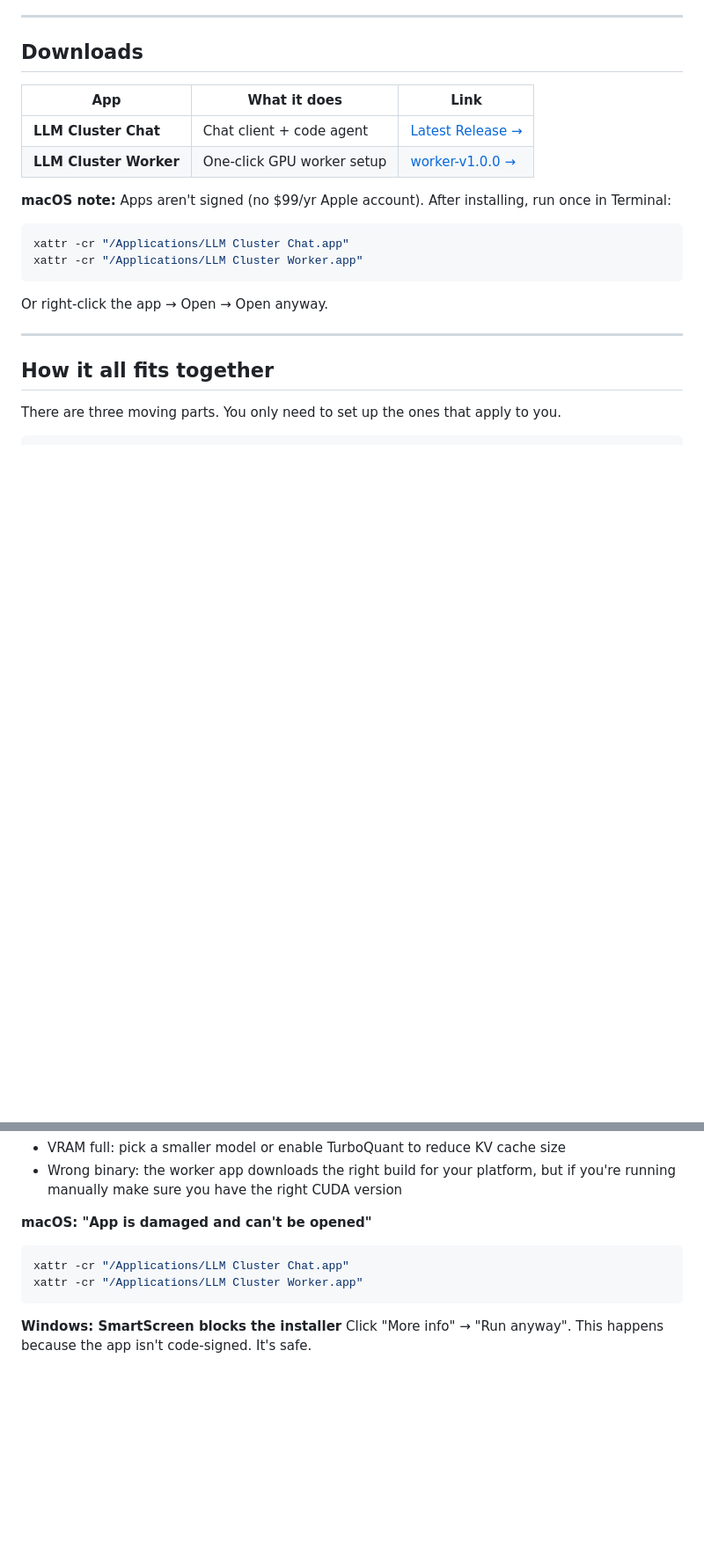
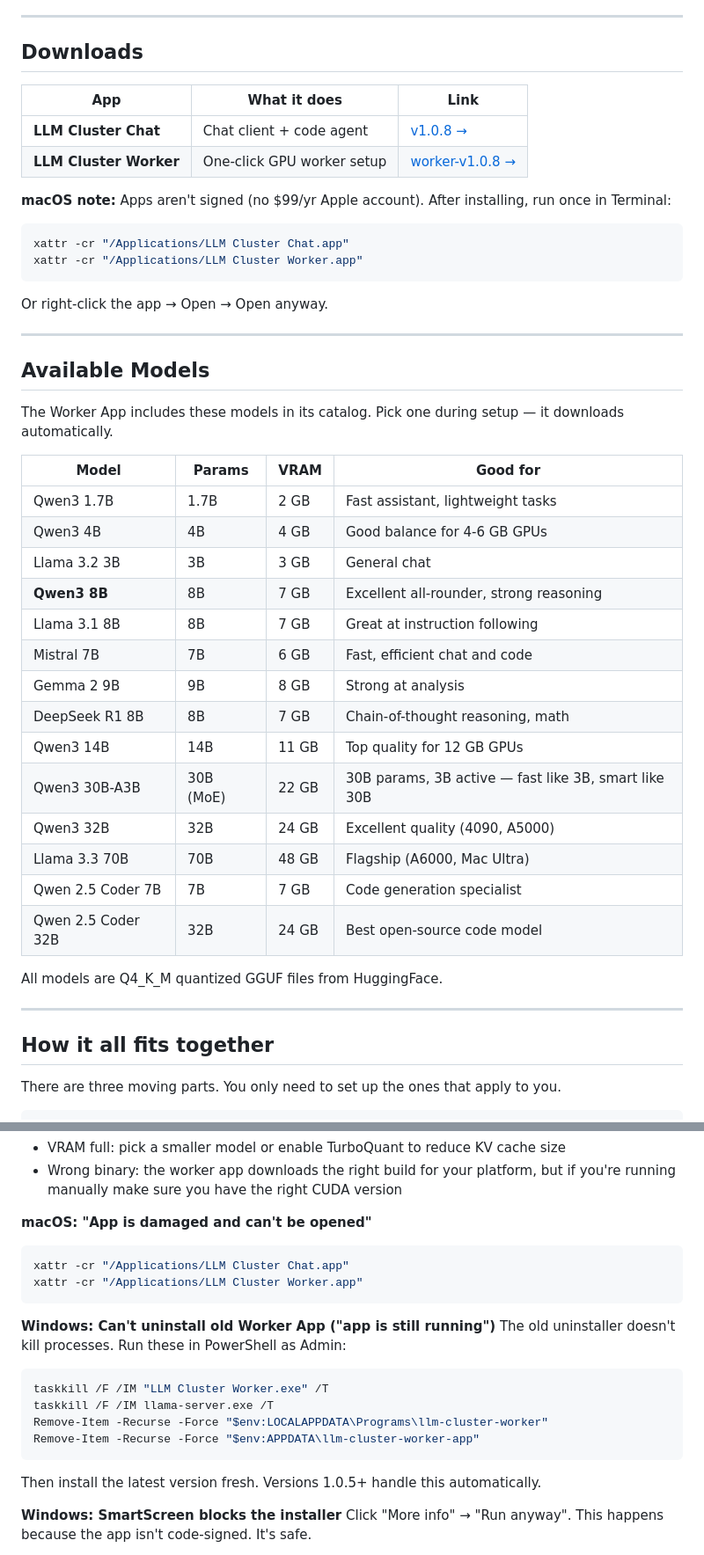
Before and after one commit to skarazan/LLM-Cluster-NYAI, a Markdown page: README.md, 2 parts joined by grey strips. Shown at 88% size. Drawn GitHub-style; blank space fills up the shorter version.

Commit message:
Update README: current release links, model catalog table, PowerShell uninstall commands
Co-Authored-By: Claude Opus 4.6 <noreply@anthropic.com>

````diff
--- a/README.md
+++ b/README.md
@@ -20,8 +20,8 @@ Run AI models on your own hardware. Chat with them from a desktop app. Or let th
 
 | App | What it does | Link |
 |-----|-------------|------|
-| **LLM Cluster Chat** | Chat client + code agent | [Latest Release →](https://github.com/skarazan/LLM-Cluster-NYAI/releases/latest) |
-| **LLM Cluster Worker** | One-click GPU worker setup | [worker-v1.0.0 →](https://github.com/skarazan/LLM-Cluster-NYAI/releases/tag/worker-v1.0.0) |
+| **LLM Cluster Chat** | Chat client + code agent | [v1.0.8 →](https://github.com/skarazan/LLM-Cluster-NYAI/releases/tag/v1.0.8) |
+| **LLM Cluster Worker** | One-click GPU worker setup | [worker-v1.0.8 →](https://github.com/skarazan/LLM-Cluster-NYAI/releases/tag/worker-v1.0.8) |
 
 **macOS note:** Apps aren't signed (no $99/yr Apple account). After installing, run once in Terminal:
 ```bash
@@ -29,6 +29,31 @@ xattr -cr "/Applications/LLM Cluster Chat.app"
 xattr -cr "/Applications/LLM Cluster Worker.app"
 ```
 Or right-click the app → Open → Open anyway.
+
+---
+
+## Available Models
+
+The Worker App includes these models in its catalog. Pick one during setup — it downloads automatically.
+
+| Model | Params | VRAM | Good for |
+|-------|--------|------|----------|
+| Qwen3 1.7B | 1.7B | 2 GB | Fast assistant, lightweight tasks |
+| Qwen3 4B | 4B | 4 GB | Good balance for 4-6 GB GPUs |
+| Llama 3.2 3B | 3B | 3 GB | General chat |
+| **Qwen3 8B** | 8B | 7 GB | Excellent all-rounder, strong reasoning |
+| Llama 3.1 8B | 8B | 7 GB | Great at instruction following |
+| Mistral 7B | 7B | 6 GB | Fast, efficient chat and code |
+| Gemma 2 9B | 9B | 8 GB | Strong at analysis |
+| DeepSeek R1 8B | 8B | 7 GB | Chain-of-thought reasoning, math |
+| Qwen3 14B | 14B | 11 GB | Top quality for 12 GB GPUs |
+| Qwen3 30B-A3B | 30B (MoE) | 22 GB | 30B params, 3B active — fast like 3B, smart like 30B |
+| Qwen3 32B | 32B | 24 GB | Excellent quality (4090, A5000) |
+| Llama 3.3 70B | 70B | 48 GB | Flagship (A6000, Mac Ultra) |
+| Qwen 2.5 Coder 7B | 7B | 7 GB | Code generation specialist |
+| Qwen 2.5 Coder 32B | 32B | 24 GB | Best open-source code model |
+
+All models are Q4_K_M quantized GGUF files from HuggingFace.
 
 ---
 
@@ -269,6 +294,16 @@ xattr -cr "/Applications/LLM Cluster Chat.app"
 xattr -cr "/Applications/LLM Cluster Worker.app"
 ```
 
+**Windows: Can't uninstall old Worker App ("app is still running")**
+The old uninstaller doesn't kill processes. Run these in PowerShell as Admin:
+```powershell
+taskkill /F /IM "LLM Cluster Worker.exe" /T
+taskkill /F /IM llama-server.exe /T
+Remove-Item -Recurse -Force "$env:LOCALAPPDATA\Programs\llm-cluster-worker"
+Remove-Item -Recurse -Force "$env:APPDATA\llm-cluster-worker-app"
+```
+Then install the latest version fresh. Versions 1.0.5+ handle this automatically.
+
 **Windows: SmartScreen blocks the installer**
 Click "More info" → "Run anyway". This happens because the app isn't code-signed. It's safe.
 
````
Also changed, not shown: other parts of README.md (+1 -1 lines).
